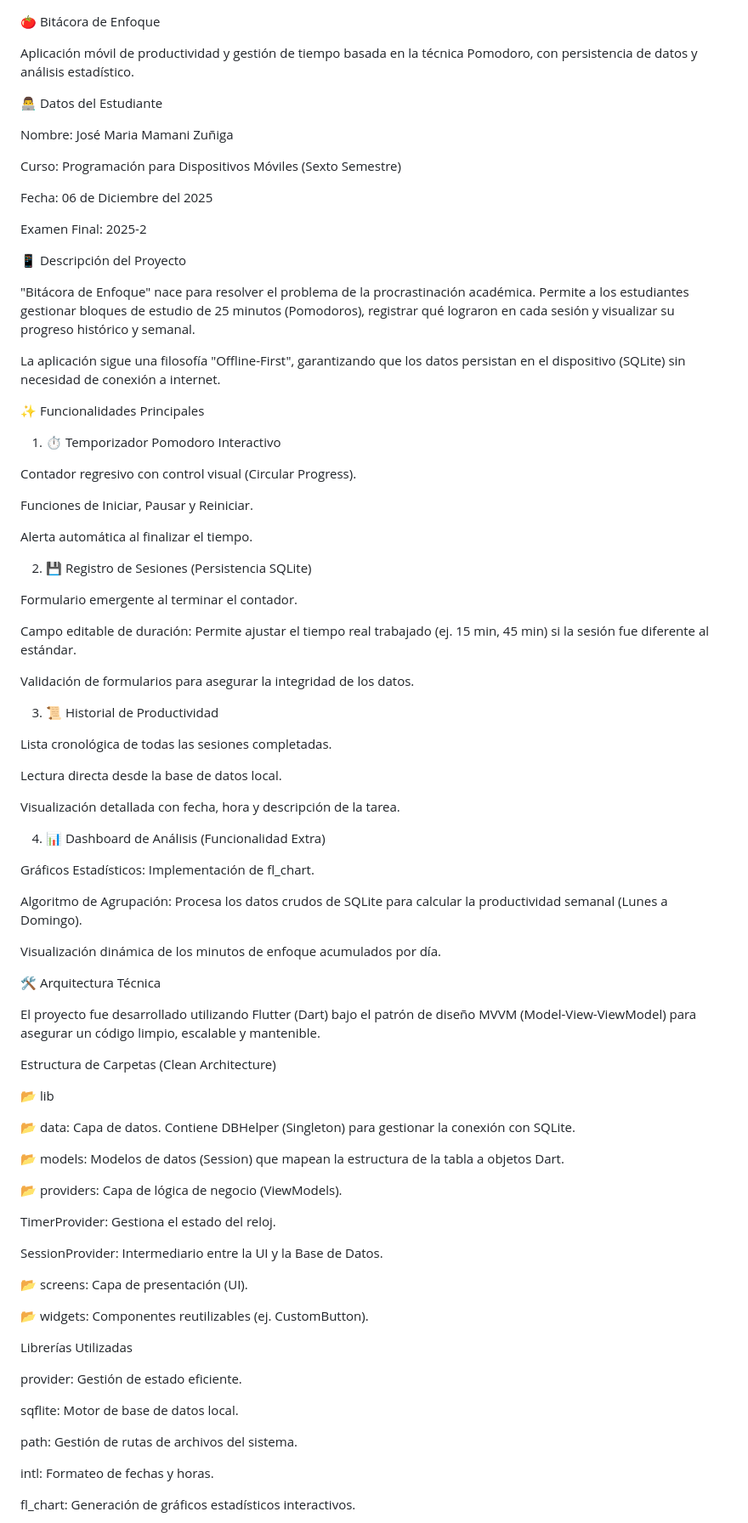
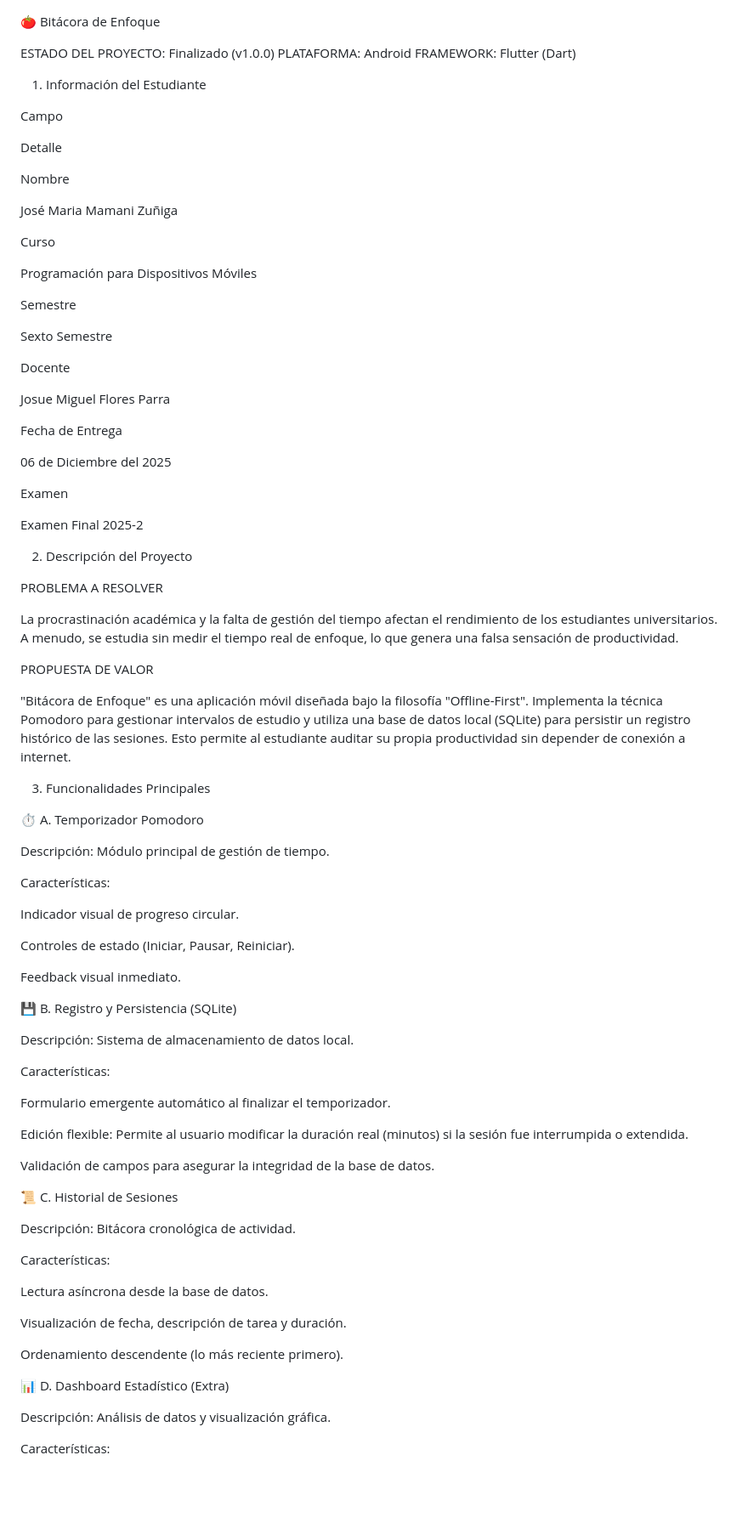
Before and after one commit to ChemmazZZ/examenfinal, a Markdown page: README.md, the part around one of its changes. Shown at 85% size. GitHub-like rendering; blank space fills up the shorter version.

```diff
--- a/README.md
+++ b/README.md
@@ -1,88 +1,90 @@
 🍅 Bitácora de Enfoque
 
-Aplicación móvil de productividad y gestión de tiempo basada en la técnica Pomodoro, con persistencia de datos y análisis estadístico.
+ESTADO DEL PROYECTO: Finalizado (v1.0.0)
+PLATAFORMA: Android
+FRAMEWORK: Flutter (Dart)
 
-👨‍💻 Datos del Estudiante
+1. Información del Estudiante
 
-Nombre: José Maria Mamani Zuñiga
+Campo
 
-Curso: Programación para Dispositivos Móviles (Sexto Semestre)
+Detalle
 
-Fecha: 06 de Diciembre del 2025
+Nombre
 
-Examen Final: 2025-2
+José Maria Mamani Zuñiga
 
-📱 Descripción del Proyecto
+Curso
 
-"Bitácora de Enfoque" nace para resolver el problema de la procrastinación académica. Permite a los estudiantes gestionar bloques de estudio de 25 minutos (Pomodoros), registrar qué lograron en cada sesión y visualizar su progreso histórico y semanal.
+Programación para Dispositivos Móviles
 
-La aplicación sigue una filosofía "Offline-First", garantizando que los datos persistan en el dispositivo (SQLite) sin necesidad de conexión a internet.
+Semestre
 
-✨ Funcionalidades Principales
+Sexto Semestre
 
-1. ⏱️ Temporizador Pomodoro Interactivo
+Docente
 
-Contador regresivo con control visual (Circular Progress).
+Josue Miguel Flores Parra
 
-Funciones de Iniciar, Pausar y Reiniciar.
+Fecha de Entrega
 
-Alerta automática al finalizar el tiempo.
+06 de Diciembre del 2025
 
-2. 💾 Registro de Sesiones (Persistencia SQLite)
+Examen
 
-Formulario emergente al terminar el contador.
+Examen Final 2025-2
 
-Campo editable de duración: Permite ajustar el tiempo real trabajado (ej. 15 min, 45 min) si la sesión fue diferente al estándar.
+2. Descripción del Proyecto
 
-Validación de formularios para asegurar la integridad de los datos.
+PROBLEMA A RESOLVER
 
-3. 📜 Historial de Productividad
+La procrastinación académica y la falta de gestión del tiempo afectan el rendimiento de los estudiantes universitarios. A menudo, se estudia sin medir el tiempo real de enfoque, lo que genera una falsa sensación de productividad.
 
-Lista cronológica de todas las sesiones completadas.
+PROPUESTA DE VALOR
 
-Lectura directa desde la base de datos local.
+"Bitácora de Enfoque" es una aplicación móvil diseñada bajo la filosofía "Offline-First". Implementa la técnica Pomodoro para gestionar intervalos de estudio y utiliza una base de datos local (SQLite) para persistir un registro histórico de las sesiones. Esto permite al estudiante auditar su propia productividad sin depender de conexión a internet.
 
-Visualización detallada con fecha, hora y descripción de la tarea.
+3. Funcionalidades Principales
 
-4. 📊 Dashboard de Análisis (Funcionalidad Extra)
+⏱️ A. Temporizador Pomodoro
 
-Gráficos Estadísticos: Implementación de fl_chart.
+Descripción: Módulo principal de gestión de tiempo.
 
-Algoritmo de Agrupación: Procesa los datos crudos de SQLite para calcular la productividad semanal (Lunes a Domingo).
+Características:
 
-Visualización dinámica de los minutos de enfoque acumulados por día.
+Indicador visual de progreso circular.
 
-🛠️ Arquitectura Técnica
+Controles de estado (Iniciar, Pausar, Reiniciar).
 
-El proyecto fue desarrollado utilizando Flutter (Dart) bajo el patrón de diseño MVVM (Model-View-ViewModel) para asegurar un código limpio, escalable y mantenible.
+Feedback visual inmediato.
 
-Estructura de Carpetas (Clean Architecture)
+💾 B. Registro y Persistencia (SQLite)
 
-📂 lib
+Descripción: Sistema de almacenamiento de datos local.
 
-📂 data: Capa de datos. Contiene DBHelper (Singleton) para gestionar la conexión con SQLite.
+Características:
 
-📂 models: Modelos de datos (Session) que mapean la estructura de la tabla a objetos Dart.
+Formulario emergente automático al finalizar el temporizador.
 
-📂 providers: Capa de lógica de negocio (ViewModels).
+Edición flexible: Permite al usuario modificar la duración real (minutos) si la sesión fue interrumpida o extendida.
 
-TimerProvider: Gestiona el estado del reloj.
+Validación de campos para asegurar la integridad de la base de datos.
 
-SessionProvider: Intermediario entre la UI y la Base de Datos.
+📜 C. Historial de Sesiones
 
-📂 screens: Capa de presentación (UI).
+Descripción: Bitácora cronológica de actividad.
 
-📂 widgets: Componentes reutilizables (ej. CustomButton).
+Características:
 
-Librerías Utilizadas
+Lectura asíncrona desde la base de datos.
 
-provider: Gestión de estado eficiente.
+Visualización de fecha, descripción de tarea y duración.
 
-sqflite: Motor de base de datos local.
+Ordenamiento descendente (lo más reciente primero).
 
-path: Gestión de rutas de archivos del sistema.
+📊 D. Dashboard Estadístico (Extra)
 
-intl: Formateo de fechas y horas.
+Descripción: Análisis de datos y visualización gráfica.
 
-fl_chart: Generación de gráficos estadísticos interactivos.
+Características:
 
```
Also changed, not shown: other parts of README.md (+86 -7 lines).
